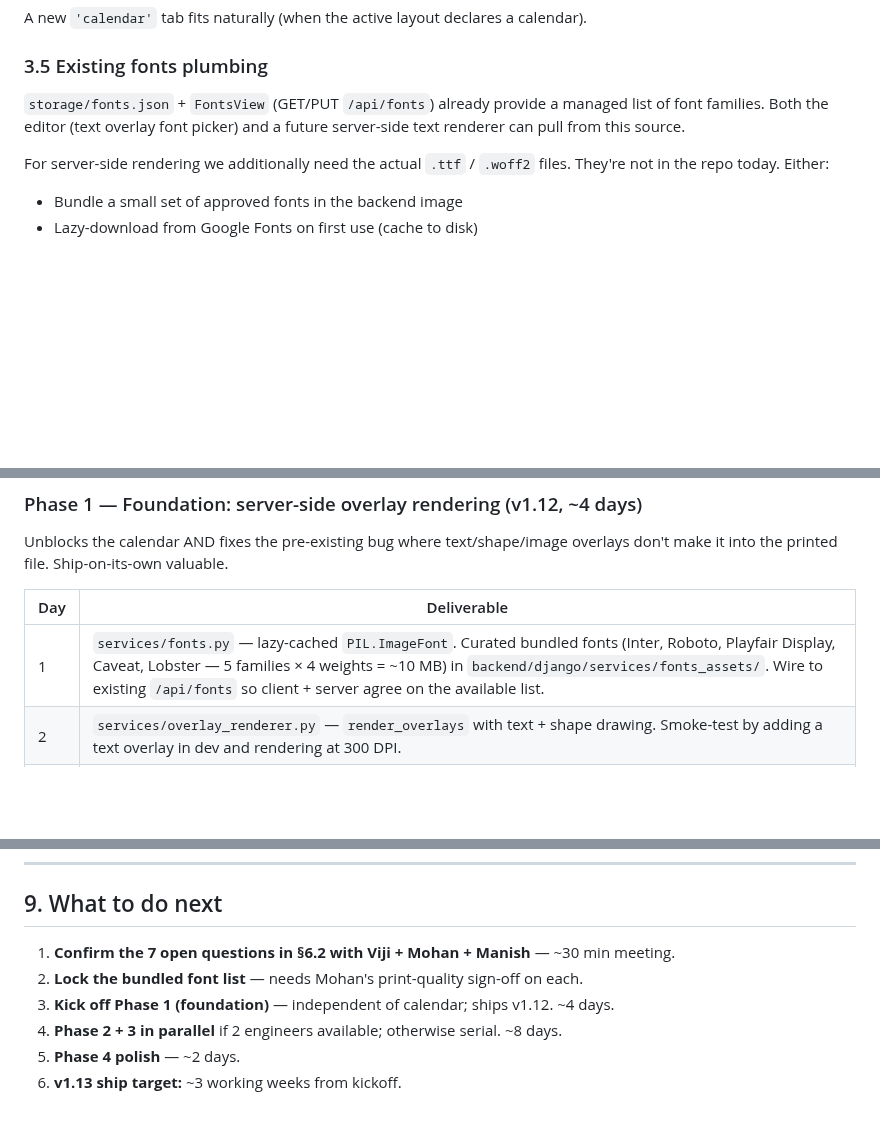
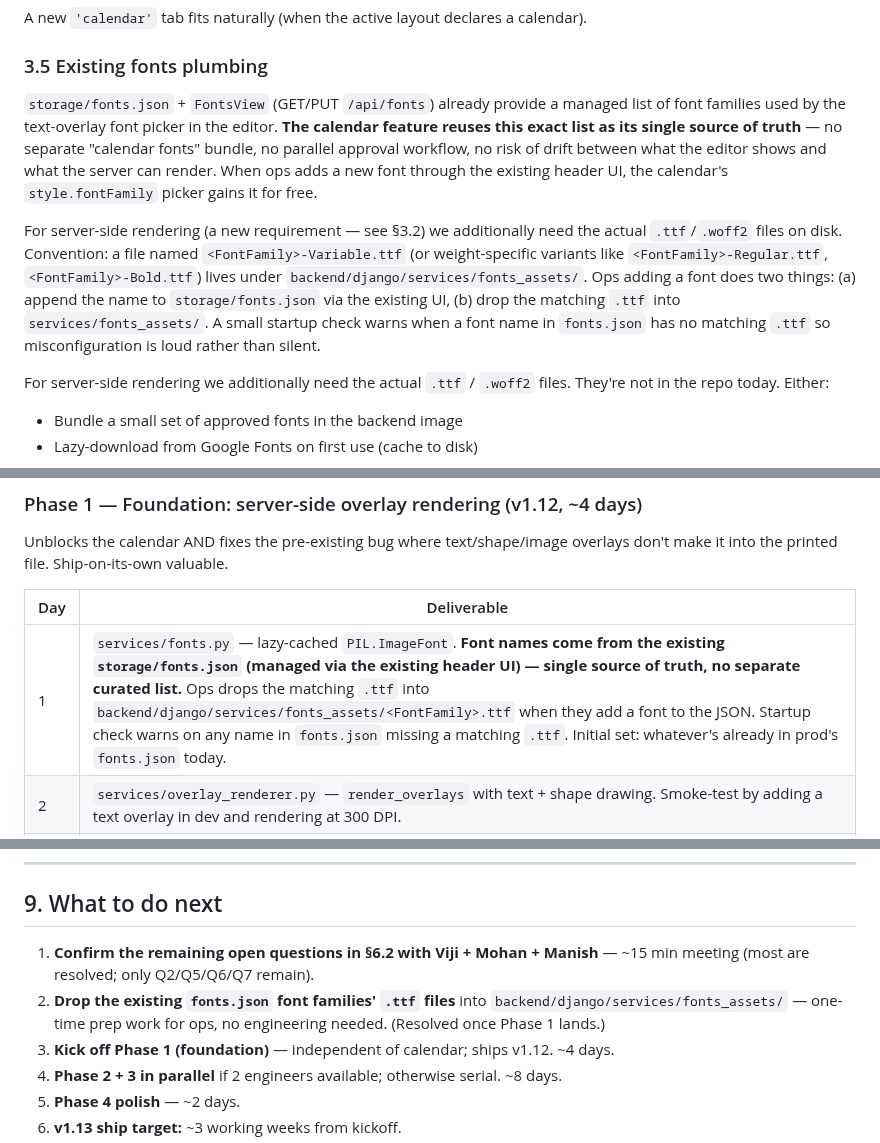
Before and after one commit to printo/product-editor, a Markdown page: CALENDAR_FEATURE_PRD.md, 3 parts joined by grey strips. Rendered like a GitHub page; blank space fills up the shorter version.

Commit message:
docs(calendar): reuse storage/fonts.json as single font source of truth
Per design call: the calendar should NOT have a parallel curated font
bundle. The existing fonts.json (managed via the header UI, already
serves the text-overlay font picker) is the source of truth. When ops
adds a font once, both text overlays and the calendar pick it up.

  Before: PRD specified a separate "5 families × 4 weights = ~10 MB"
          bundled set requiring Mohan/Viji print-quality sign-off.
  After:  PRD reuses storage/fonts.json — whatever's in prod's list
          today IS the calendar's font set. No sign-off bottleneck.

What still needs the .ttf files: server-side rendering. Convention
is `services/fonts_assets/<FontFamily>-Variable.ttf` (or per-weight
variants). Ops adding a new font does two things: append to the
JSON via the header UI, drop the .ttf in services/fonts_assets/. A
startup check warns when a name in fonts.json has no matching ttf
so misconfiguration is loud rather than silent.

PRD updates:
  §3.5  - rewrote "Existing fonts plumbing" to lock in the
          single-source-of-truth decision; documented the .ttf
          drop-in convention + startup check
  §5    - Phase 1 day 1 deliverable no longer references a curated
          bundle; uses whatever's in fonts.json today
  §6.1  - "Bundled font licence" risk reframed: ops adds OFL/Apache
          fonts only through the existing UI; LICENSES.md alongside
          fonts_assets/ tracks per-file source/licence
  §6.2  - Open question 1 (Which fonts?) marked ✅ Resolved
  §9    - Next-step #2 reframed as ops prep work (drop existing
          fonts' .ttf files into fonts_assets/) — no engineering
          decision needed

Net effect on scope: removes a critical-path human bottleneck
(Mohan/Viji print-quality review of each curated font) without
changing engineering effort. The 17.5-day estimate stands.

Co-Authored-By: Claude Opus 4.7 (1M context) <noreply@anthropic.com>

```diff
--- a/CALENDAR_FEATURE_PRD.md
+++ b/CALENDAR_FEATURE_PRD.md
@@ -118,7 +118,9 @@ A new `'calendar'` tab fits naturally (when the active layout declares a calenda
 
 ### 3.5 Existing fonts plumbing
 
-`storage/fonts.json` + `FontsView` (GET/PUT `/api/fonts`) already provide a managed list of font families. Both the editor (text overlay font picker) and a future server-side text renderer can pull from this source.
+`storage/fonts.json` + `FontsView` (GET/PUT `/api/fonts`) already provide a managed list of font families used by the text-overlay font picker in the editor. **The calendar feature reuses this exact list as its single source of truth** — no separate "calendar fonts" bundle, no parallel approval workflow, no risk of drift between what the editor shows and what the server can render. When ops adds a new font through the existing header UI, the calendar's `style.fontFamily` picker gains it for free.
+
+For server-side rendering (a new requirement — see §3.2) we additionally need the actual `.ttf`/`.woff2` files on disk. Convention: a file named `<FontFamily>-Variable.ttf` (or weight-specific variants like `<FontFamily>-Regular.ttf`, `<FontFamily>-Bold.ttf`) lives under `backend/django/services/fonts_assets/`. Ops adding a font does two things: (a) append the name to `storage/fonts.json` via the existing UI, (b) drop the matching `.ttf` into `services/fonts_assets/`. A small startup check warns when a font name in `fonts.json` has no matching `.ttf` so misconfiguration is loud rather than silent.
 
 For server-side rendering we additionally need the actual `.ttf` / `.woff2` files. They're not in the repo today. Either:
 - Bundle a small set of approved fonts in the backend image
@@ -462,7 +464,7 @@ Unblocks the calendar AND fixes the pre-existing bug where text/shape/image over
 
 | Day | Deliverable |
 |---|---|
-| 1 | `services/fonts.py` — lazy-cached `PIL.ImageFont`. Curated bundled fonts (Inter, Roboto, Playfair Display, Caveat, Lobster — 5 families × 4 weights = ~10 MB) in `backend/django/services/fonts_assets/`. Wire to existing `/api/fonts` so client + server agree on the available list. |
+| 1 | `services/fonts.py` — lazy-cached `PIL.ImageFont`. **Font names come from the existing `storage/fonts.json` (managed via the existing header UI) — single source of truth, no separate curated list.** Ops drops the matching `.ttf` into `backend/django/services/fonts_assets/<FontFamily>.ttf` when they add a font to the JSON. Startup check warns on any name in `fonts.json` missing a matching `.ttf`. Initial set: whatever's already in prod's `fonts.json` today. |
 | 2 | `services/overlay_renderer.py` — `render_overlays` with text + shape drawing. Smoke-test by adding a text overlay in dev and rendering at 300 DPI. |
 | 3 | Image-overlay path (reuse the chunked-upload pipeline; pull bytes from `upload_id → file_path` map). Engine wires through `editor_state.overlays`. |
 | 4 | E2E test: dashboard render with mixed text + shape + image overlays; confirm dataUrl preview ≈ rendered PNG. Doc updates. |
@@ -623,8 +625,8 @@ Two senior engineers in parallel can compress this to ~8 calendar days.
 
 ## 9. What to do next
 
-1. **Confirm the 7 open questions in §6.2 with Viji + Mohan + Manish** — ~30 min meeting.
-2. **Lock the bundled font list** — needs Mohan's print-quality sign-off on each.
+1. **Confirm the remaining open questions in §6.2 with Viji + Mohan + Manish** — ~15 min meeting (most are resolved; only Q2/Q5/Q6/Q7 remain).
+2. **Drop the existing `fonts.json` font families' `.ttf` files** into `backend/django/services/fonts_assets/` — one-time prep work for ops, no engineering needed. (Resolved once Phase 1 lands.)
 3. **Kick off Phase 1 (foundation)** — independent of calendar; ships v1.12. ~4 days.
 4. **Phase 2 + 3 in parallel** if 2 engineers available; otherwise serial. ~8 days.
 5. **Phase 4 polish** — ~2 days.
```
Also changed, not shown: other parts of CALENDAR_FEATURE_PRD.md (+2 -2 lines).
